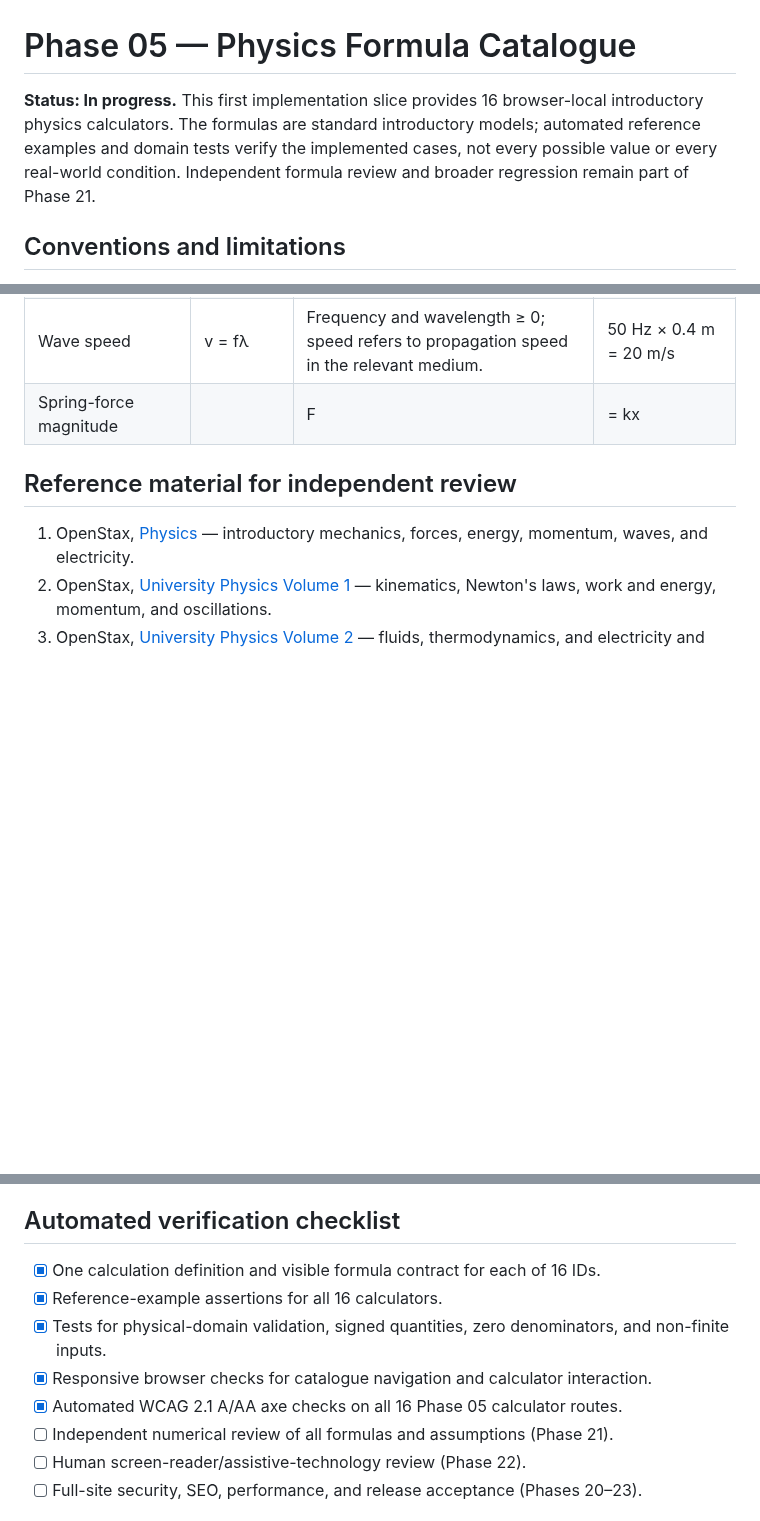
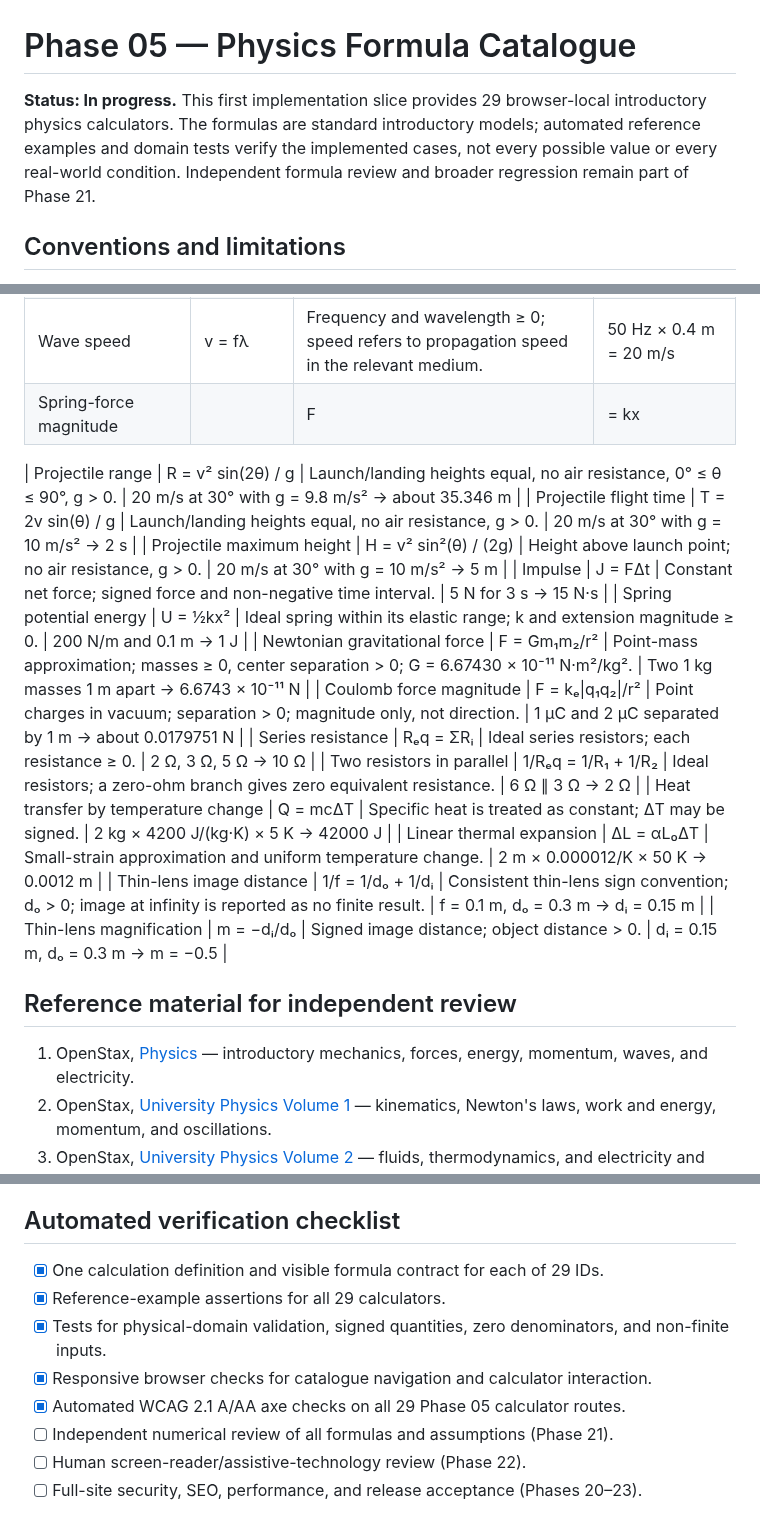
Before and after one commit to clerfit/AllRoundCalc, a Markdown page: docs/PHASE-05-FORMULA-CATALOG.md, 3 parts joined by grey strips. GitHub-like rendering; blank space fills up the shorter version.

Commit message:
Expand Phase 5 formula catalogue to 29 physics calculators

```diff
--- a/docs/PHASE-05-FORMULA-CATALOG.md
+++ b/docs/PHASE-05-FORMULA-CATALOG.md
@@ -1,6 +1,6 @@
 # Phase 05 — Physics Formula Catalogue
 
-**Status: In progress.** This first implementation slice provides 16 browser-local introductory physics calculators. The formulas are standard introductory models; automated reference examples and domain tests verify the implemented cases, not every possible value or every real-world condition. Independent formula review and broader regression remain part of Phase 21.
+**Status: In progress.** This first implementation slice provides 29 browser-local introductory physics calculators. The formulas are standard introductory models; automated reference examples and domain tests verify the implemented cases, not every possible value or every real-world condition. Independent formula review and broader regression remain part of Phase 21.
 
 ## Conventions and limitations
 
@@ -32,6 +32,20 @@
 | Wave speed | v = fλ | Frequency and wavelength ≥ 0; speed refers to propagation speed in the relevant medium. | 50 Hz × 0.4 m = 20 m/s |
 | Spring-force magnitude | |F| = kx | Ideal Hooke's-law spring within its elastic range; spring constant and extension magnitude ≥ 0. | 200 N/m × 0.05 m = 10 N |
 
+| Projectile range | R = v² sin(2θ) / g | Launch/landing heights equal, no air resistance, 0° ≤ θ ≤ 90°, g > 0. | 20 m/s at 30° with g = 9.8 m/s² → about 35.346 m |
+| Projectile flight time | T = 2v sin(θ) / g | Launch/landing heights equal, no air resistance, g > 0. | 20 m/s at 30° with g = 10 m/s² → 2 s |
+| Projectile maximum height | H = v² sin²(θ) / (2g) | Height above launch point; no air resistance, g > 0. | 20 m/s at 30° with g = 10 m/s² → 5 m |
+| Impulse | J = FΔt | Constant net force; signed force and non-negative time interval. | 5 N for 3 s → 15 N·s |
+| Spring potential energy | U = ½kx² | Ideal spring within its elastic range; k and extension magnitude ≥ 0. | 200 N/m and 0.1 m → 1 J |
+| Newtonian gravitational force | F = Gm₁m₂/r² | Point-mass approximation; masses ≥ 0, center separation > 0; G = 6.67430 × 10⁻¹¹ N·m²/kg². | Two 1 kg masses 1 m apart → 6.6743 × 10⁻¹¹ N |
+| Coulomb force magnitude | F = kₑ|q₁q₂|/r² | Point charges in vacuum; separation > 0; magnitude only, not direction. | 1 μC and 2 μC separated by 1 m → about 0.0179751 N |
+| Series resistance | Rₑq = ΣRᵢ | Ideal series resistors; each resistance ≥ 0. | 2 Ω, 3 Ω, 5 Ω → 10 Ω |
+| Two resistors in parallel | 1/Rₑq = 1/R₁ + 1/R₂ | Ideal resistors; a zero-ohm branch gives zero equivalent resistance. | 6 Ω ∥ 3 Ω → 2 Ω |
+| Heat transfer by temperature change | Q = mcΔT | Specific heat is treated as constant; ΔT may be signed. | 2 kg × 4200 J/(kg·K) × 5 K → 42000 J |
+| Linear thermal expansion | ΔL = αL₀ΔT | Small-strain approximation and uniform temperature change. | 2 m × 0.000012/K × 50 K → 0.0012 m |
+| Thin-lens image distance | 1/f = 1/dₒ + 1/dᵢ | Consistent thin-lens sign convention; dₒ > 0; image at infinity is reported as no finite result. | f = 0.1 m, dₒ = 0.3 m → dᵢ = 0.15 m |
+| Thin-lens magnification | m = −dᵢ/dₒ | Signed image distance; object distance > 0. | dᵢ = 0.15 m, dₒ = 0.3 m → m = −0.5 |
+
 ## Reference material for independent review
 
 1. OpenStax, [Physics](https://openstax.org/details/books/physics) — introductory mechanics, forces, energy, momentum, waves, and electricity.
@@ -43,11 +57,11 @@ These are reference starting points; Phase 21 should confirm the exact relations
 
 ## Automated verification checklist
 
-- [x] One calculation definition and visible formula contract for each of 16 IDs.
-- [x] Reference-example assertions for all 16 calculators.
+- [x] One calculation definition and visible formula contract for each of 29 IDs.
+- [x] Reference-example assertions for all 29 calculators.
 - [x] Tests for physical-domain validation, signed quantities, zero denominators, and non-finite inputs.
 - [x] Responsive browser checks for catalogue navigation and calculator interaction.
-- [x] Automated WCAG 2.1 A/AA axe checks on all 16 Phase 05 calculator routes.
+- [x] Automated WCAG 2.1 A/AA axe checks on all 29 Phase 05 calculator routes.
 - [ ] Independent numerical review of all formulas and assumptions (Phase 21).
 - [ ] Human screen-reader/assistive-technology review (Phase 22).
 - [ ] Full-site security, SEO, performance, and release acceptance (Phases 20–23).
```
